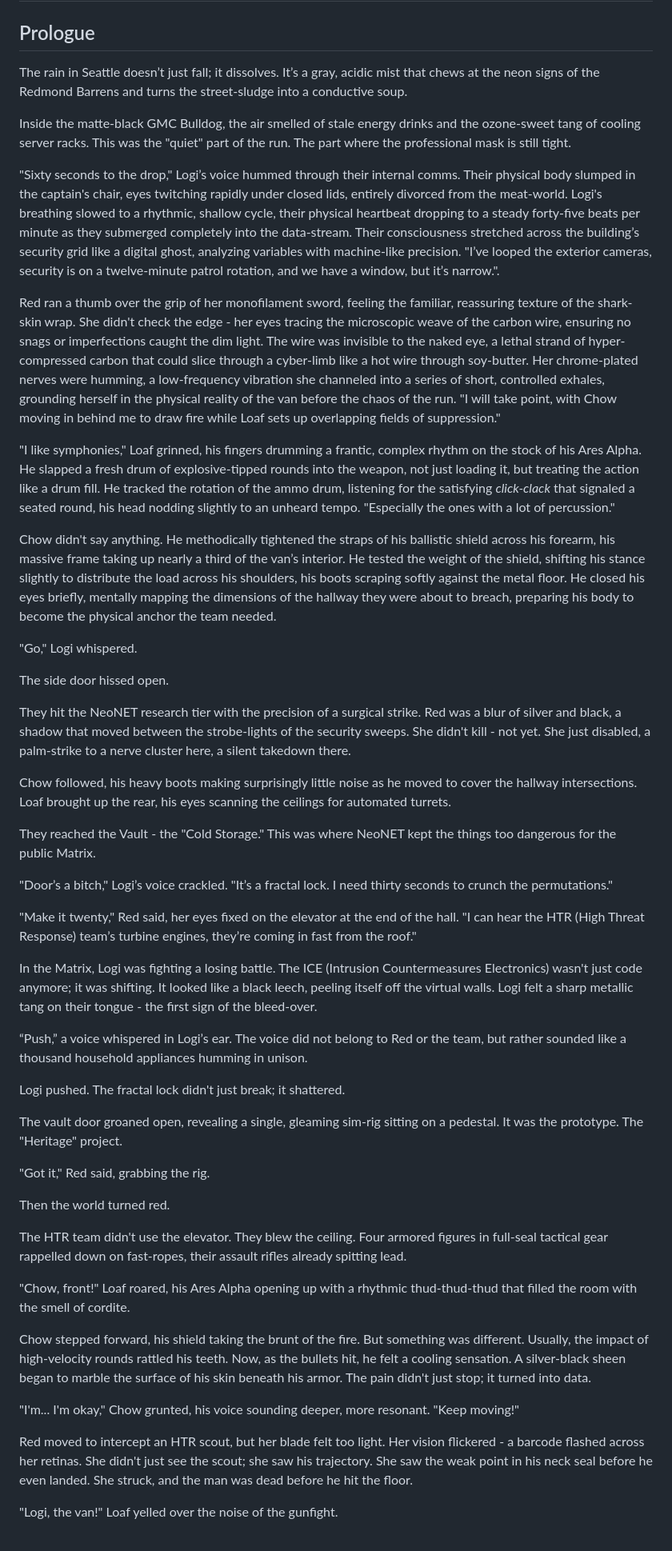
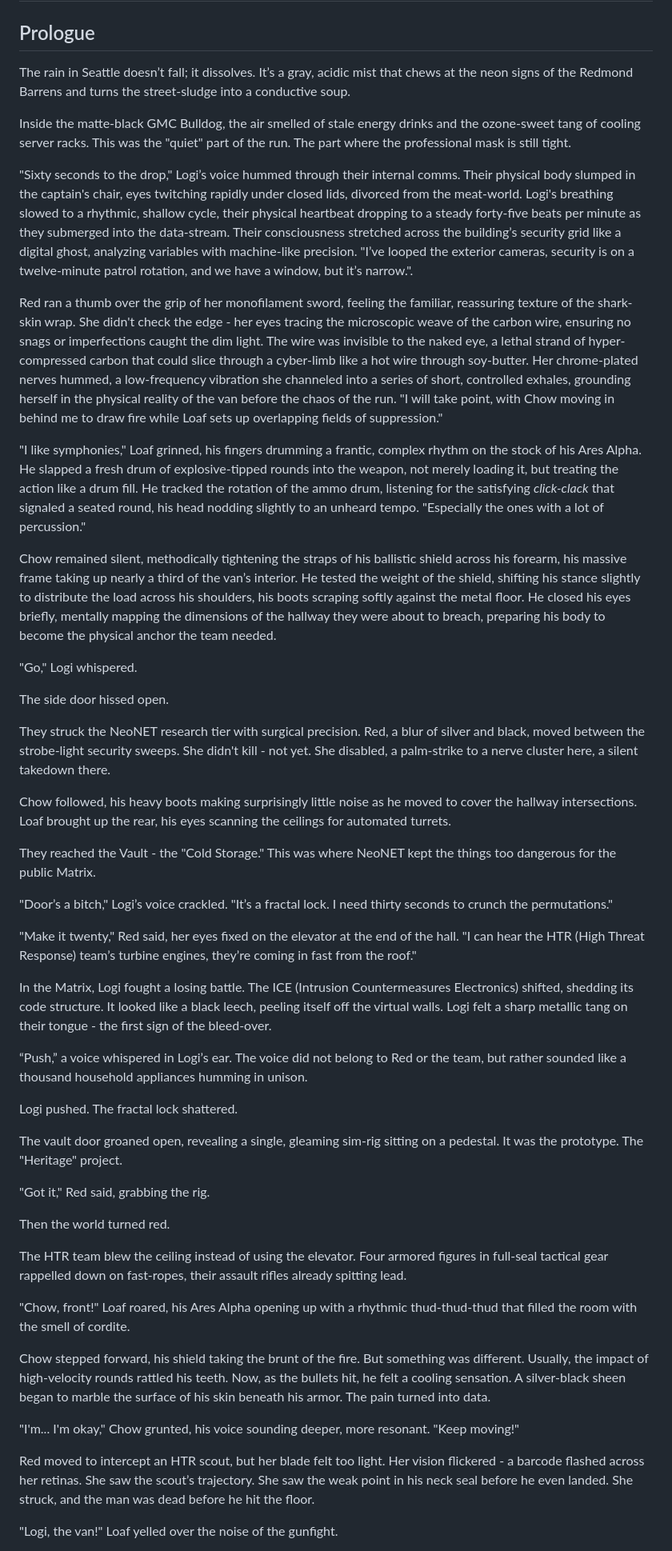
Before and after one commit to LokiMetaSmith/SR7, a Markdown page: GM Notes/Cold Storage a Novella.md, the part around one of its changes. Shown at 80% size. Drawn GitHub-style.

```diff
--- a/GM Notes/Cold Storage a Novella.md
+++ b/GM Notes/Cold Storage a Novella.md
@@ -2,23 +2,23 @@
 
 ## Prologue
 
-The rain in Seattle doesn’t just fall; it dissolves. It’s a gray, acidic mist that chews at the neon signs of the Redmond Barrens and turns the street-sludge into a conductive soup.
+The rain in Seattle doesn’t fall; it dissolves. It’s a gray, acidic mist that chews at the neon signs of the Redmond Barrens and turns the street-sludge into a conductive soup.
 
 Inside the matte-black GMC Bulldog, the air smelled of stale energy drinks and the ozone-sweet tang of cooling server racks. This was the "quiet" part of the run. The part where the professional mask is still tight.
 
-"Sixty seconds to the drop," Logi’s voice hummed through their internal comms. Their physical body slumped in the captain's chair, eyes twitching rapidly under closed lids, entirely divorced from the meat-world. Logi's breathing slowed to a rhythmic, shallow cycle, their physical heartbeat dropping to a steady forty-five beats per minute as they submerged completely into the data-stream. Their consciousness stretched across the building’s security grid like a digital ghost, analyzing variables with machine-like precision. "I’ve looped the exterior cameras, security is on a twelve-minute patrol rotation, and we have a window, but it’s narrow.".
+"Sixty seconds to the drop," Logi’s voice hummed through their internal comms. Their physical body slumped in the captain's chair, eyes twitching rapidly under closed lids, divorced from the meat-world. Logi's breathing slowed to a rhythmic, shallow cycle, their physical heartbeat dropping to a steady forty-five beats per minute as they submerged into the data-stream. Their consciousness stretched across the building’s security grid like a digital ghost, analyzing variables with machine-like precision. "I’ve looped the exterior cameras, security is on a twelve-minute patrol rotation, and we have a window, but it’s narrow.".
 
-Red ran a thumb over the grip of her monofilament sword, feeling the familiar, reassuring texture of the shark-skin wrap. She didn't check the edge - her eyes tracing the microscopic weave of the carbon wire, ensuring no snags or imperfections caught the dim light. The wire was invisible to the naked eye, a lethal strand of hyper-compressed carbon that could slice through a cyber-limb like a hot wire through soy-butter. Her chrome-plated nerves were humming, a low-frequency vibration she channeled into a series of short, controlled exhales, grounding herself in the physical reality of the van before the chaos of the run. "I will take point, with Chow moving in behind me to draw fire while Loaf sets up overlapping fields of suppression."
+Red ran a thumb over the grip of her monofilament sword, feeling the familiar, reassuring texture of the shark-skin wrap. She didn't check the edge - her eyes tracing the microscopic weave of the carbon wire, ensuring no snags or imperfections caught the dim light. The wire was invisible to the naked eye, a lethal strand of hyper-compressed carbon that could slice through a cyber-limb like a hot wire through soy-butter. Her chrome-plated nerves hummed, a low-frequency vibration she channeled into a series of short, controlled exhales, grounding herself in the physical reality of the van before the chaos of the run. "I will take point, with Chow moving in behind me to draw fire while Loaf sets up overlapping fields of suppression."
 
-"I like symphonies," Loaf grinned, his fingers drumming a frantic, complex rhythm on the stock of his Ares Alpha. He slapped a fresh drum of explosive-tipped rounds into the weapon, not just loading it, but treating the action like a drum fill. He tracked the rotation of the ammo drum, listening for the satisfying *click-clack* that signaled a seated round, his head nodding slightly to an unheard tempo. "Especially the ones with a lot of percussion."
+"I like symphonies," Loaf grinned, his fingers drumming a frantic, complex rhythm on the stock of his Ares Alpha. He slapped a fresh drum of explosive-tipped rounds into the weapon, not merely loading it, but treating the action like a drum fill. He tracked the rotation of the ammo drum, listening for the satisfying *click-clack* that signaled a seated round, his head nodding slightly to an unheard tempo. "Especially the ones with a lot of percussion."
 
-Chow didn't say anything. He methodically tightened the straps of his ballistic shield across his forearm, his massive frame taking up nearly a third of the van’s interior. He tested the weight of the shield, shifting his stance slightly to distribute the load across his shoulders, his boots scraping softly against the metal floor. He closed his eyes briefly, mentally mapping the dimensions of the hallway they were about to breach, preparing his body to become the physical anchor the team needed.
+Chow remained silent, methodically tightening the straps of his ballistic shield across his forearm, his massive frame taking up nearly a third of the van’s interior. He tested the weight of the shield, shifting his stance slightly to distribute the load across his shoulders, his boots scraping softly against the metal floor. He closed his eyes briefly, mentally mapping the dimensions of the hallway they were about to breach, preparing his body to become the physical anchor the team needed.
 
 "Go," Logi whispered.
 
 The side door hissed open.
 
-They hit the NeoNET research tier with the precision of a surgical strike. Red was a blur of silver and black, a shadow that moved between the strobe-lights of the security sweeps. She didn't kill - not yet. She just disabled, a palm-strike to a nerve cluster here, a silent takedown there.
+They struck the NeoNET research tier with surgical precision. Red, a blur of silver and black, moved between the strobe-light security sweeps. She didn't kill - not yet. She disabled, a palm-strike to a nerve cluster here, a silent takedown there.
 
 Chow followed, his heavy boots making surprisingly little noise as he moved to cover the hallway intersections. Loaf brought up the rear, his eyes scanning the ceilings for automated turrets.
 
@@ -28,11 +28,11 @@ They reached the Vault - the "Cold Storage." This was where NeoNET kept the thin
 
 "Make it twenty," Red said, her eyes fixed on the elevator at the end of the hall. "I can hear the HTR (High Threat Response) team’s turbine engines, they’re coming in fast from the roof."
 
-In the Matrix, Logi was fighting a losing battle. The ICE (Intrusion Countermeasures Electronics) wasn't just code anymore; it was shifting. It looked like a black leech, peeling itself off the virtual walls. Logi felt a sharp metallic tang on their tongue - the first sign of the bleed-over.
+In the Matrix, Logi fought a losing battle. The ICE (Intrusion Countermeasures Electronics) shifted, shedding its code structure. It looked like a black leech, peeling itself off the virtual walls. Logi felt a sharp metallic tang on their tongue - the first sign of the bleed-over.
 
 “Push,” a voice whispered in Logi’s ear. The voice did not belong to Red or the team, but rather sounded like a thousand household appliances humming in unison.
 
-Logi pushed. The fractal lock didn't just break; it shattered.
+Logi pushed. The fractal lock shattered.
 
 The vault door groaned open, revealing a single, gleaming sim-rig sitting on a pedestal. It was the prototype. The "Heritage" project.
 
@@ -40,15 +40,15 @@ The vault door groaned open, revealing a single, gleaming sim-rig sitting on a p
 
 Then the world turned red.
 
-The HTR team didn't use the elevator. They blew the ceiling. Four armored figures in full-seal tactical gear rappelled down on fast-ropes, their assault rifles already spitting lead.
+The HTR team blew the ceiling instead of using the elevator. Four armored figures in full-seal tactical gear rappelled down on fast-ropes, their assault rifles already spitting lead.
 
 "Chow, front!" Loaf roared, his Ares Alpha opening up with a rhythmic thud-thud-thud that filled the room with the smell of cordite.
 
-Chow stepped forward, his shield taking the brunt of the fire. But something was different. Usually, the impact of high-velocity rounds rattled his teeth. Now, as the bullets hit, he felt a cooling sensation. A silver-black sheen began to marble the surface of his skin beneath his armor. The pain didn't just stop; it turned into data.
+Chow stepped forward, his shield taking the brunt of the fire. But something was different. Usually, the impact of high-velocity rounds rattled his teeth. Now, as the bullets hit, he felt a cooling sensation. A silver-black sheen began to marble the surface of his skin beneath his armor. The pain turned into data.
 
 "I'm... I'm okay," Chow grunted, his voice sounding deeper, more resonant. "Keep moving!"
 
-Red moved to intercept an HTR scout, but her blade felt too light. Her vision flickered - a barcode flashed across her retinas. She didn't just see the scout; she saw his trajectory. She saw the weak point in his neck seal before he even landed. She struck, and the man was dead before he hit the floor.
+Red moved to intercept an HTR scout, but her blade felt too light. Her vision flickered - a barcode flashed across her retinas. She saw the scout’s trajectory. She saw the weak point in his neck seal before he even landed. She struck, and the man was dead before he hit the floor.
 
 "Logi, the van!" Loaf yelled over the noise of the gunfight.
 
```
Also changed, not shown: other parts of GM Notes/Cold Storage a Novella.md (+43 -43 lines).
